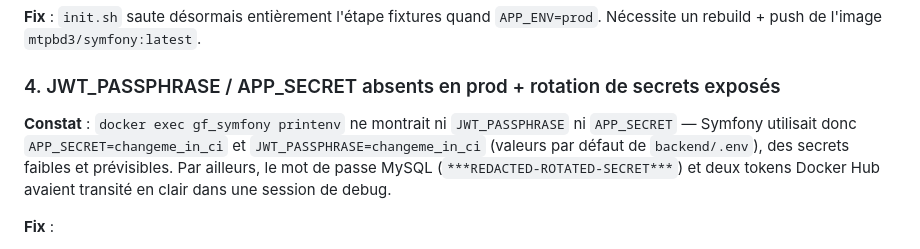
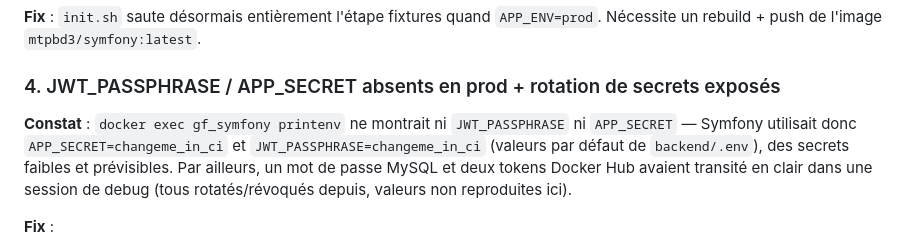
Before and after one commit to MTPBD3/graine-fournie-aquiplants, a Markdown page: DEPLOYMENT.md, the part around the change. GitHub-like rendering.

Commit message:
chore: retire un mot de passe rotaté du texte de DEPLOYMENT.md
Le mot de passe MySQL cité était déjà invalide (rotaté dans le commit
précédent) mais ne devait pas apparaître en clair dans un fichier
versionné par principe.

Co-Authored-By: Claude Sonnet 5 <noreply@anthropic.com>

```diff
--- a/DEPLOYMENT.md
+++ b/DEPLOYMENT.md
@@ -67,7 +67,7 @@ Pas de rebuild/push nécessaire pour ce fix : juste éditer `docker-compose.prod
 
 ### 4. JWT_PASSPHRASE / APP_SECRET absents en prod + rotation de secrets exposés
 
-**Constat** : `docker exec gf_symfony printenv` ne montrait ni `JWT_PASSPHRASE` ni `APP_SECRET` — Symfony utilisait donc `APP_SECRET=changeme_in_ci` et `JWT_PASSPHRASE=changeme_in_ci` (valeurs par défaut de `backend/.env`), des secrets faibles et prévisibles. Par ailleurs, le mot de passe MySQL (`***REDACTED-ROTATED-SECRET***`) et deux tokens Docker Hub avaient transité en clair dans une session de debug.
+**Constat** : `docker exec gf_symfony printenv` ne montrait ni `JWT_PASSPHRASE` ni `APP_SECRET` — Symfony utilisait donc `APP_SECRET=changeme_in_ci` et `JWT_PASSPHRASE=changeme_in_ci` (valeurs par défaut de `backend/.env`), des secrets faibles et prévisibles. Par ailleurs, un mot de passe MySQL et deux tokens Docker Hub avaient transité en clair dans une session de debug (tous rotatés/révoqués depuis, valeurs non reproduites ici).
 
 **Fix** :
 - `APP_SECRET` et `JWT_PASSPHRASE` ajoutés à `docker-compose.prod.yml` (service `symfony`) et générés avec `openssl rand -hex 32` / `openssl rand -hex 24`.
```
